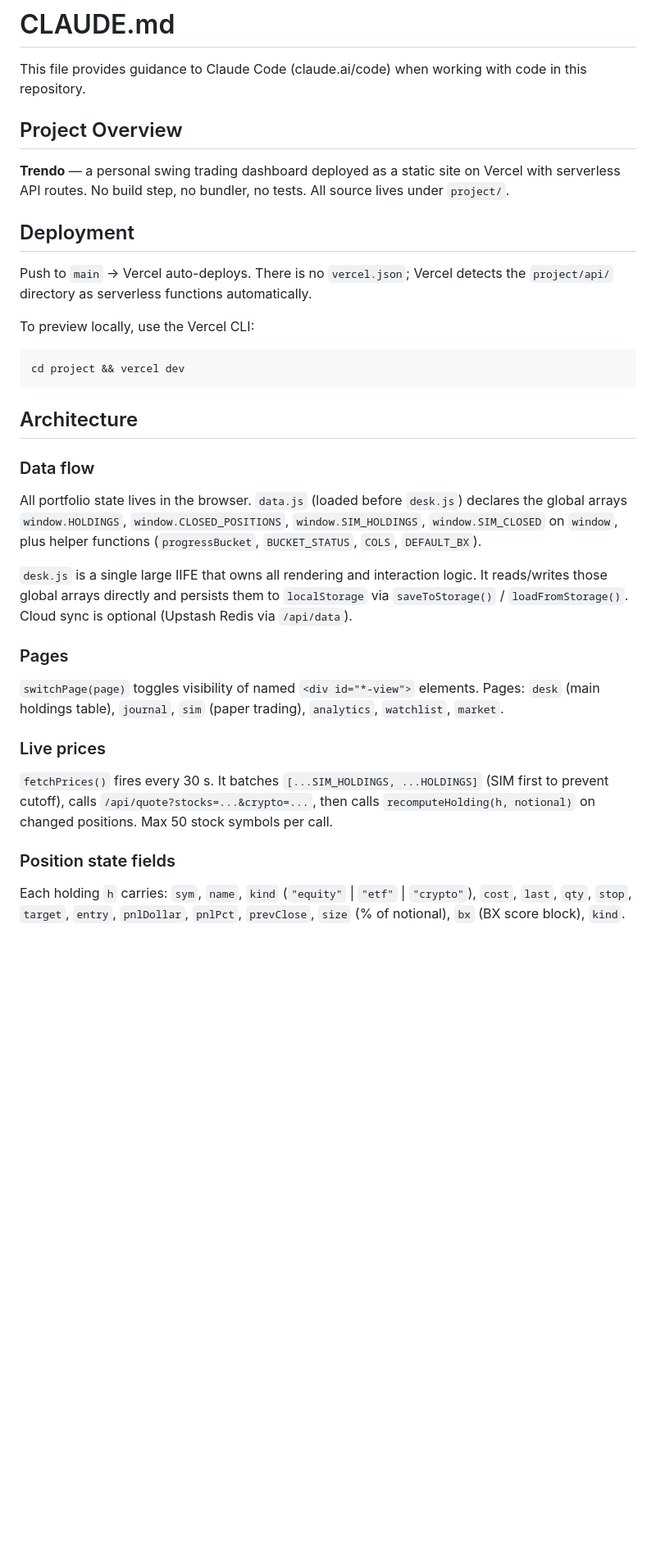
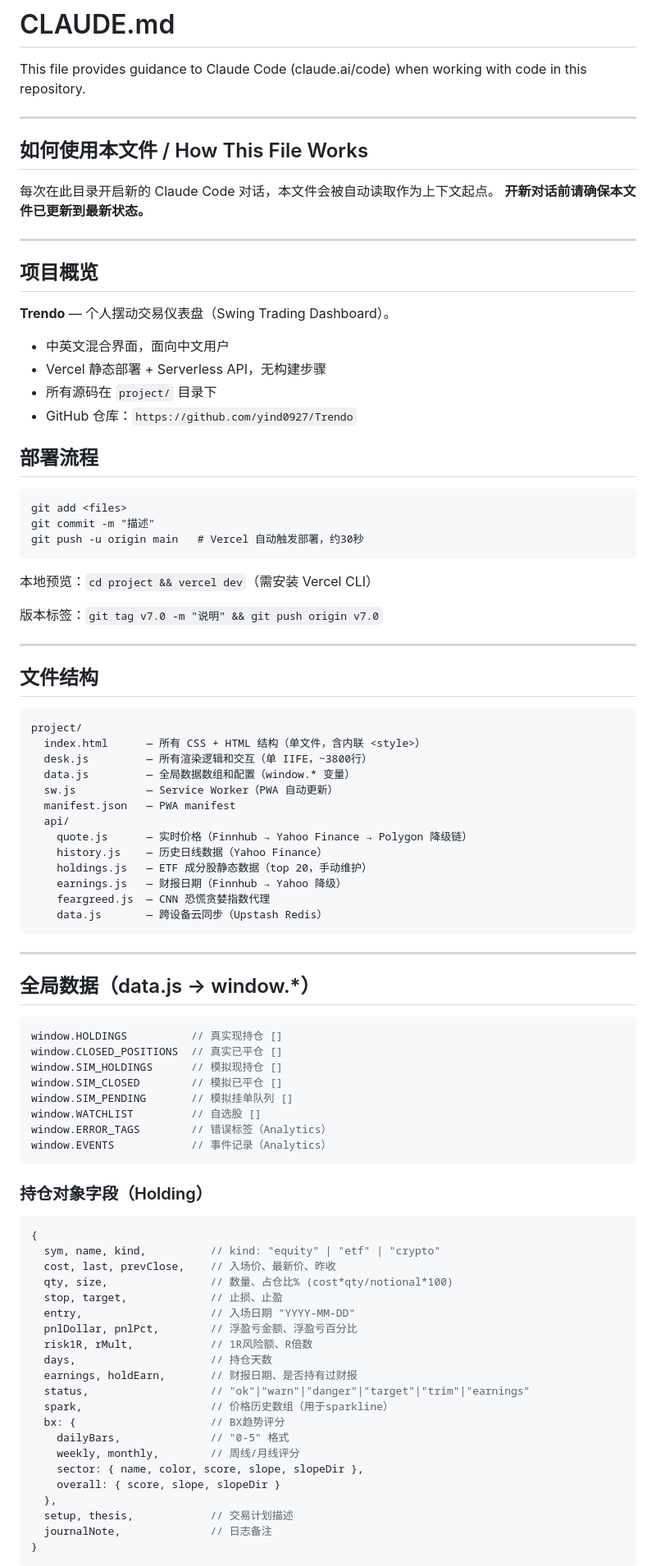
Before and after one commit to yind0927/Trendo, a Markdown page: CLAUDE.md, the part around one of its changes. Shown at 82% size. GitHub-like rendering; blank space fills up the shorter version.

````diff
--- a/CLAUDE.md
+++ b/CLAUDE.md
@@ -2,36 +2,93 @@
 
 This file provides guidance to Claude Code (claude.ai/code) when working with code in this repository.
 
-## Project Overview
+---
 
-**Trendo** — a personal swing trading dashboard deployed as a static site on Vercel with serverless API routes. No build step, no bundler, no tests. All source lives under `project/`.
+## 如何使用本文件 / How This File Works
 
-## Deployment
+每次在此目录开启新的 Claude Code 对话，本文件会被自动读取作为上下文起点。
+**开新对话前请确保本文件已更新到最新状态。**
 
-Push to `main` → Vercel auto-deploys. There is no `vercel.json`; Vercel detects the `project/api/` directory as serverless functions automatically.
+---
 
-To preview locally, use the Vercel CLI:
+## 项目概览
+
+**Trendo** — 个人摆动交易仪表盘（Swing Trading Dashboard）。
+- 中英文混合界面，面向中文用户
+- Vercel 静态部署 + Serverless API，无构建步骤
+- 所有源码在 `project/` 目录下
+- GitHub 仓库：`https://github.com/yind0927/Trendo`
+
+## 部署流程
+
 ```
-cd project && vercel dev
+git add <files>
+git commit -m "描述"
+git push -u origin main   # Vercel 自动触发部署，约30秒
 ```
 
-## Architecture
+本地预览：`cd project && vercel dev`（需安装 Vercel CLI）
 
-### Data flow
+版本标签：`git tag v7.0 -m "说明" && git push origin v7.0`
 
-All portfolio state lives in the browser. `data.js` (loaded before `desk.js`) declares the global arrays `window.HOLDINGS`, `window.CLOSED_POSITIONS`, `window.SIM_HOLDINGS`, `window.SIM_CLOSED` on `window`, plus helper functions (`progressBucket`, `BUCKET_STATUS`, `COLS`, `DEFAULT_BX`).
+---
 
-`desk.js` is a single large IIFE that owns all rendering and interaction logic. It reads/writes those global arrays directly and persists them to `localStorage` via `saveToStorage()` / `loadFromStorage()`. Cloud sync is optional (Upstash Redis via `/api/data`).
+## 文件结构
 
-### Pages
+```
+project/
+  index.html      — 所有 CSS + HTML 结构（单文件，含内联 <style>）
+  desk.js         — 所有渲染逻辑和交互（单 IIFE，~3800行）
+  data.js         — 全局数据数组和配置（window.* 变量）
+  sw.js           — Service Worker（PWA 自动更新）
+  manifest.json   — PWA manifest
+  api/
+    quote.js      — 实时价格（Finnhub → Yahoo Finance → Polygon 降级链）
+    history.js    — 历史日线数据（Yahoo Finance）
+    holdings.js   — ETF 成分股静态数据（top 20，手动维护）
+    earnings.js   — 财报日期（Finnhub → Yahoo 降级）
+    feargreed.js  — CNN 恐慌贪婪指数代理
+    data.js       — 跨设备云同步（Upstash Redis）
+```
 
-`switchPage(page)` toggles visibility of named `<div id="*-view">` elements. Pages: `desk` (main holdings table), `journal`, `sim` (paper trading), `analytics`, `watchlist`, `market`.
+---
 
-### Live prices
+## 全局数据（data.js → window.*）
 
-`fetchPrices()` fires every 30 s. It batches `[...SIM_HOLDINGS, ...HOLDINGS]` (SIM first to prevent cutoff), calls `/api/quote?stocks=...&crypto=...`, then calls `recomputeHolding(h, notional)` on changed positions. Max 50 stock symbols per call.
+```js
+window.HOLDINGS          // 真实现持仓 []
+window.CLOSED_POSITIONS  // 真实已平仓 []
+window.SIM_HOLDINGS      // 模拟现持仓 []
+window.SIM_CLOSED        // 模拟已平仓 []
+window.SIM_PENDING       // 模拟挂单队列 []
+window.WATCHLIST         // 自选股 []
+window.ERROR_TAGS        // 错误标签（Analytics）
+window.EVENTS            // 事件记录（Analytics）
+```
 
-### Position state fields
+### 持仓对象字段（Holding）
 
-Each holding `h` carries: `sym`, `name`, `kind` (`"equity"` | `"etf"` | `"crypto"`), `cost`, `last`, `qty`, `stop`, `target`, `entry`, `pnlDollar`, `pnlPct`, `prevClose`, `size` (% of notional), `bx` (BX score block), `kind`.
+```js
+{
+  sym, name, kind,          // kind: "equity" | "etf" | "crypto"
+  cost, last, prevClose,    // 入场价、最新价、昨收
+  qty, size,                // 数量、占仓比% (cost*qty/notional*100)
+  stop, target,             // 止损、止盈
+  entry,                    // 入场日期 "YYYY-MM-DD"
+  pnlDollar, pnlPct,        // 浮盈亏金额、浮盈亏百分比
+  risk1R, rMult,            // 1R风险额、R倍数
+  days,                     // 持仓天数
+  earnings, holdEarn,       // 财报日期、是否持有过财报
+  status,                   // "ok"|"warn"|"danger"|"target"|"trim"|"earnings"
+  spark,                    // 价格历史数组（用于sparkline）
+  bx: {                     // BX趋势评分
+    dailyBars,              // "0-5" 格式
+    weekly, monthly,        // 周线/月线评分
+    sector: { name, color, score, slope, slopeDir },
+    overall: { score, slope, slopeDir }
+  },
+  setup, thesis,            // 交易计划描述
+  journalNote,              // 日志备注
+}
+```
 
````
Also changed, not shown: other parts of CLAUDE.md (+185 -26 lines).
